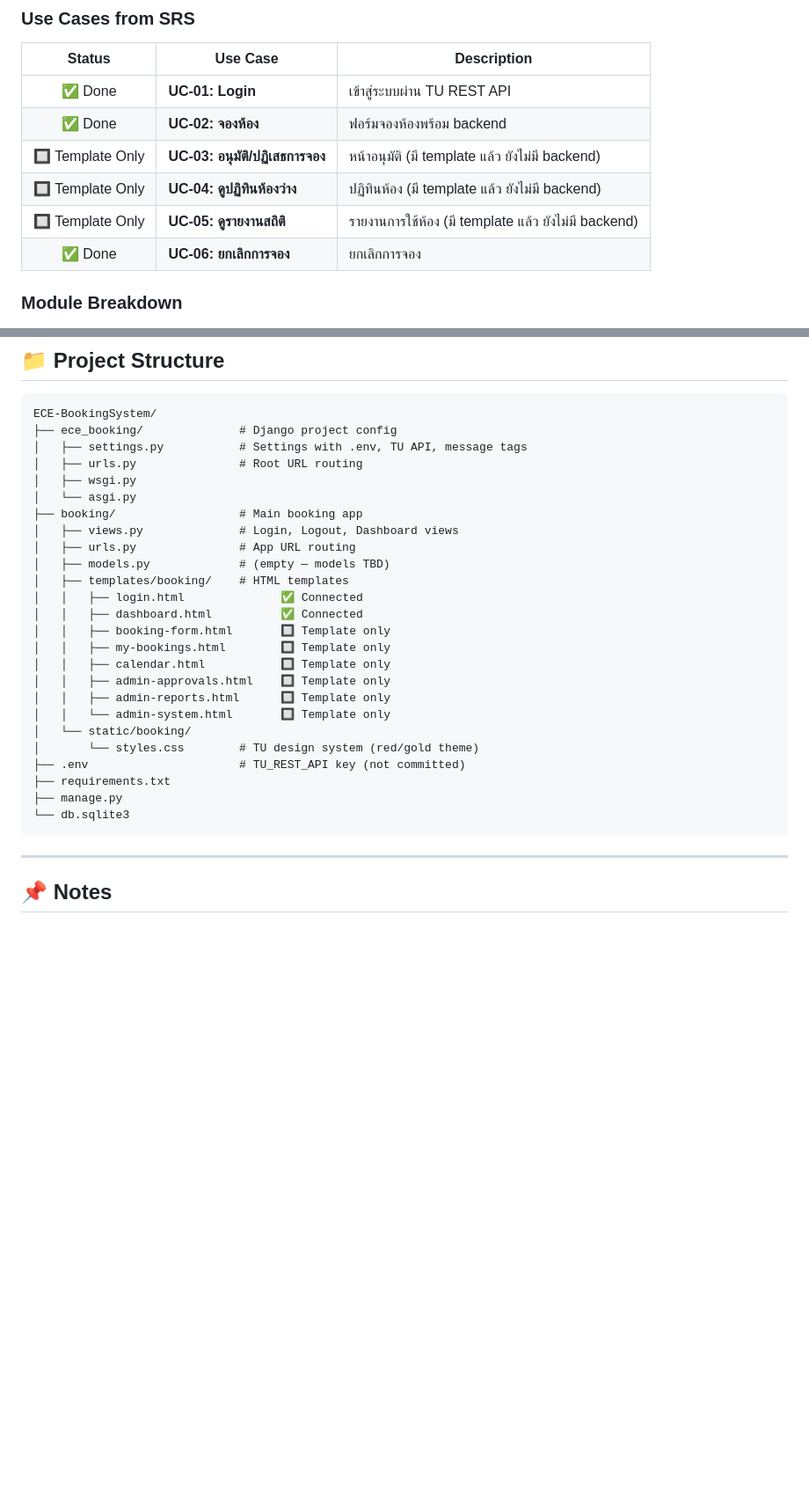
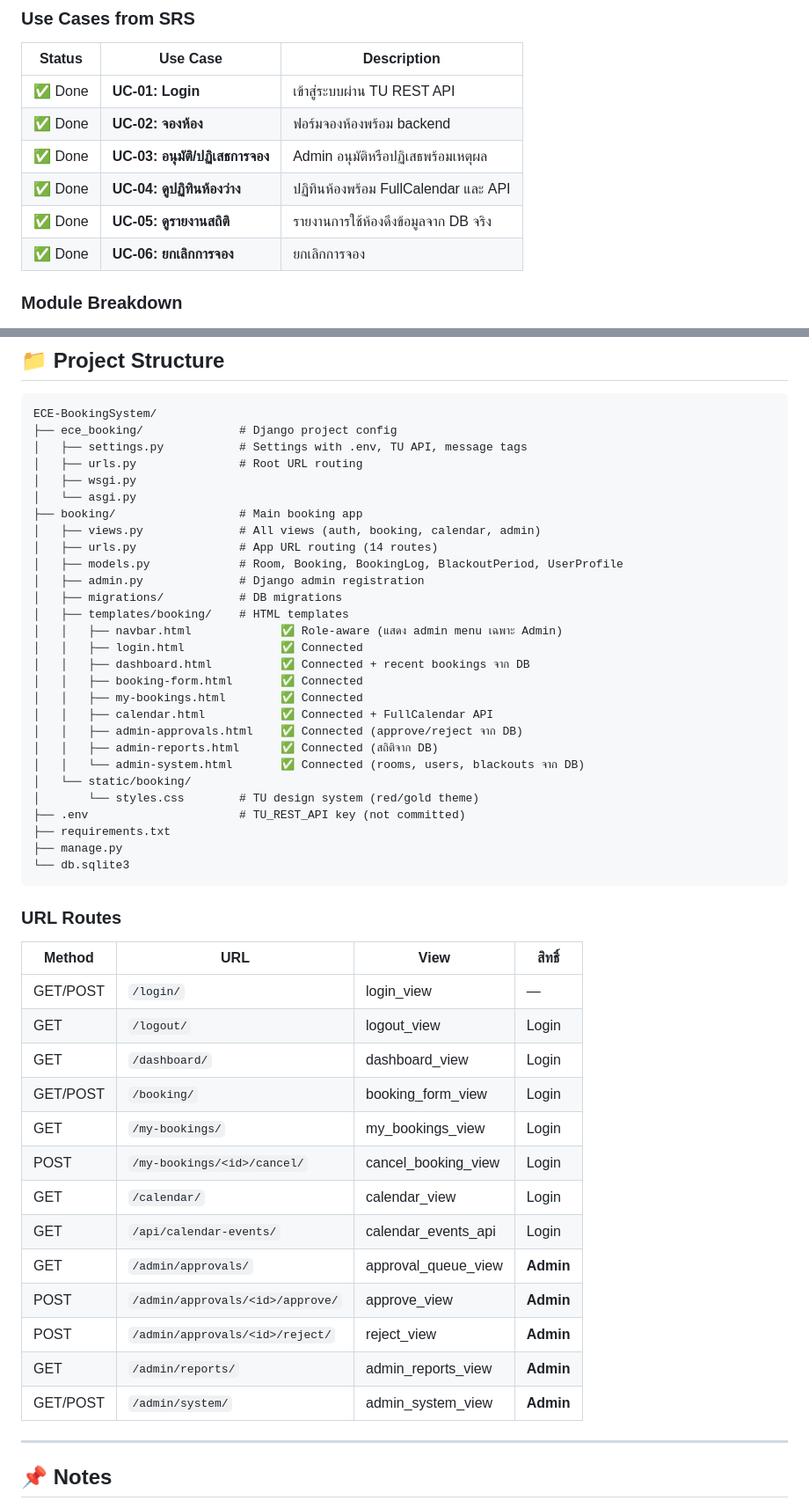
Before and after one commit to Sarankorn2547/ECE-BookingSystem, a Markdown page: README.md, 2 parts joined by grey strips. Shown at 88% size. Drawn GitHub-style; blank space fills up the shorter version.

Commit message:
docs: update README to reflect completed admin panel
Co-Authored-By: Claude Sonnet 4.6 <noreply@anthropic.com>

````diff
--- a/README.md
+++ b/README.md
@@ -34,9 +34,9 @@ Based on [SRS Document v1.0](https://wachira.ece.engr.tu.ac.th/share/webapp/SRS_
 | :----: | -------- | ----------- |
 | ✅ Done | **UC-01: Login** | เข้าสู่ระบบผ่าน TU REST API |
 | ✅ Done | **UC-02: จองห้อง** | ฟอร์มจองห้องพร้อม backend |
-| 🔲 Template Only | **UC-03: อนุมัติ/ปฏิเสธการจอง** | หน้าอนุมัติ (มี template แล้ว ยังไม่มี backend) |
-| 🔲 Template Only | **UC-04: ดูปฏิทินห้องว่าง** | ปฏิทินห้อง (มี template แล้ว ยังไม่มี backend) |
-| 🔲 Template Only | **UC-05: ดูรายงานสถิติ** | รายงานการใช้ห้อง (มี template แล้ว ยังไม่มี backend) |
+| ✅ Done | **UC-03: อนุมัติ/ปฏิเสธการจอง** | Admin อนุมัติหรือปฏิเสธพร้อมเหตุผล |
+| ✅ Done | **UC-04: ดูปฏิทินห้องว่าง** | ปฏิทินห้องพร้อม FullCalendar และ API |
+| ✅ Done | **UC-05: ดูรายงานสถิติ** | รายงานการใช้ห้องดึงข้อมูลจาก DB จริง |
 | ✅ Done | **UC-06: ยกเลิกการจอง** | ยกเลิกการจอง |
 
 ### Module Breakdown
@@ -171,18 +171,21 @@ ECE-BookingSystem/
 │   ├── wsgi.py
 │   └── asgi.py
 ├── booking/                  # Main booking app
-│   ├── views.py              # Login, Logout, Dashboard views
-│   ├── urls.py               # App URL routing
-│   ├── models.py             # (empty — models TBD)
+│   ├── views.py              # All views (auth, booking, calendar, admin)
+│   ├── urls.py               # App URL routing (14 routes)
+│   ├── models.py             # Room, Booking, BookingLog, BlackoutPeriod, UserProfile
+│   ├── admin.py              # Django admin registration
+│   ├── migrations/           # DB migrations
 │   ├── templates/booking/    # HTML templates
+│   │   ├── navbar.html             ✅ Role-aware (แสดง admin menu เฉพาะ Admin)
 │   │   ├── login.html              ✅ Connected
-│   │   ├── dashboard.html          ✅ Connected
-│   │   ├── booking-form.html       🔲 Template only
-│   │   ├── my-bookings.html        🔲 Template only
-│   │   ├── calendar.html           🔲 Template only
-│   │   ├── admin-approvals.html    🔲 Template only
-│   │   ├── admin-reports.html      🔲 Template only
-│   │   └── admin-system.html       🔲 Template only
+│   │   ├── dashboard.html          ✅ Connected + recent bookings จาก DB
+│   │   ├── booking-form.html       ✅ Connected
+│   │   ├── my-bookings.html        ✅ Connected
+│   │   ├── calendar.html           ✅ Connected + FullCalendar API
+│   │   ├── admin-approvals.html    ✅ Connected (approve/reject จาก DB)
+│   │   ├── admin-reports.html      ✅ Connected (สถิติจาก DB)
+│   │   └── admin-system.html       ✅ Connected (rooms, users, blackouts จาก DB)
 │   └── static/booking/
 │       └── styles.css        # TU design system (red/gold theme)
 ├── .env                      # TU_REST_API key (not committed)
@@ -190,6 +193,24 @@ ECE-BookingSystem/
 ├── manage.py
 └── db.sqlite3
 ```
+
+### URL Routes
+
+| Method | URL | View | สิทธิ์ |
+| ------ | --- | ---- | ------ |
+| GET/POST | `/login/` | login_view | — |
+| GET | `/logout/` | logout_view | Login |
+| GET | `/dashboard/` | dashboard_view | Login |
+| GET/POST | `/booking/` | booking_form_view | Login |
+| GET | `/my-bookings/` | my_bookings_view | Login |
+| POST | `/my-bookings/<id>/cancel/` | cancel_booking_view | Login |
+| GET | `/calendar/` | calendar_view | Login |
+| GET | `/api/calendar-events/` | calendar_events_api | Login |
+| GET | `/admin/approvals/` | approval_queue_view | **Admin** |
+| POST | `/admin/approvals/<id>/approve/` | approve_view | **Admin** |
+| POST | `/admin/approvals/<id>/reject/` | reject_view | **Admin** |
+| GET | `/admin/reports/` | admin_reports_view | **Admin** |
+| GET/POST | `/admin/system/` | admin_system_view | **Admin** |
 
 ---
 
````
Also changed, not shown: other parts of README.md (+21 -21 lines).
